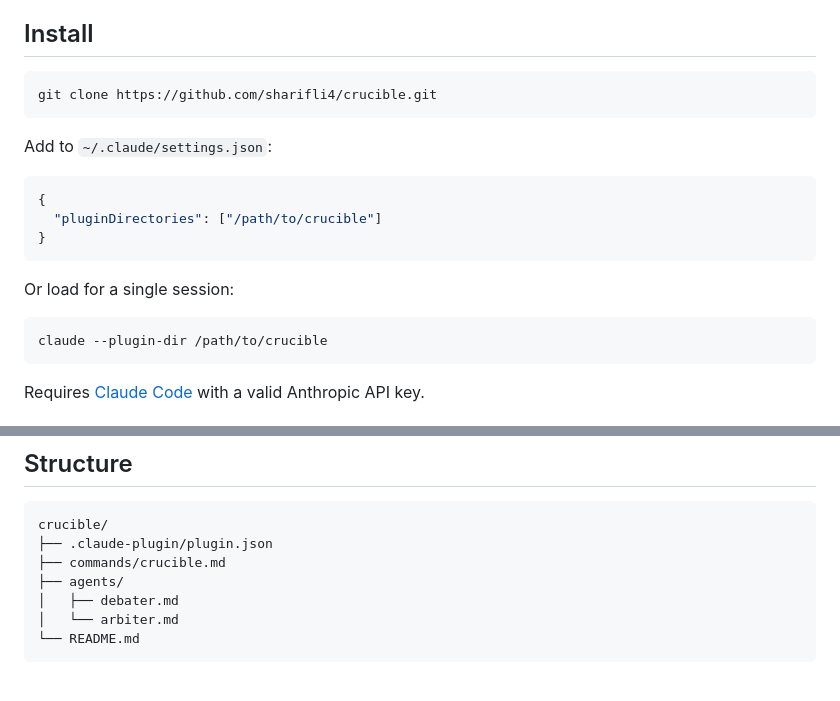
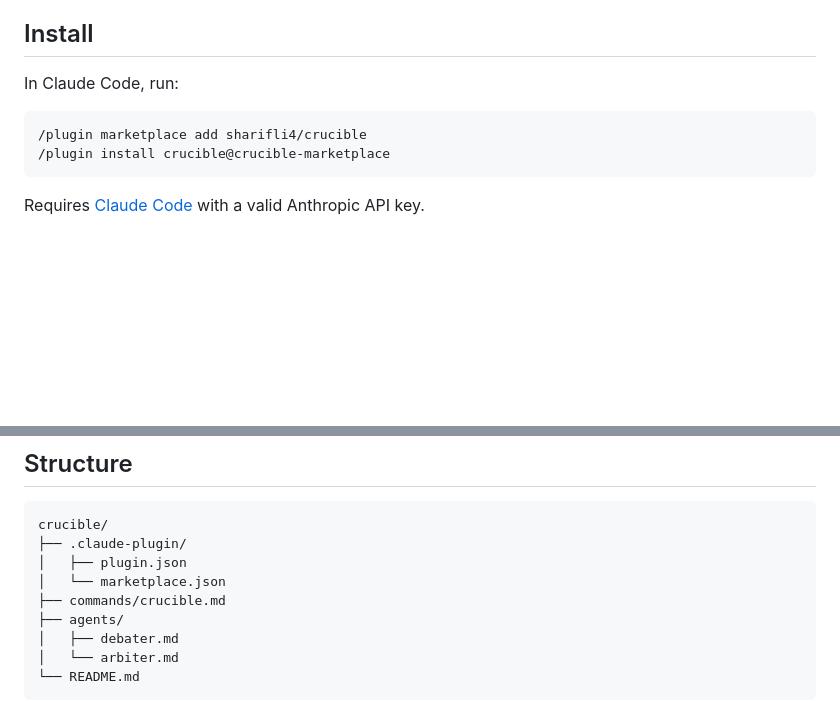
Before and after one commit to sharifli4/crucible, a Markdown page: README.md, 2 parts joined by grey strips. Rendered like a GitHub page; blank space fills up the shorter version.

Commit message:
Simplify install instructions to use plugin marketplace
Replace manual git clone + settings.json setup with two-command
marketplace install flow.

Co-Authored-By: Claude Opus 4.6 <noreply@anthropic.com>

````diff
--- a/README.md
+++ b/README.md
@@ -56,22 +56,11 @@ Debaters have access to `Read`, `Grep`, `Glob`, and `WebSearch` to gather eviden
 
 ## Install
 
-```bash
-git clone https://github.com/sharifli4/crucible.git
+In Claude Code, run:
+
 ```
-
-Add to `~/.claude/settings.json`:
-
-```json
-{
-  "pluginDirectories": ["/path/to/crucible"]
-}
-```
-
-Or load for a single session:
-
-```bash
-claude --plugin-dir /path/to/crucible
+/plugin marketplace add sharifli4/crucible
+/plugin install crucible@crucible-marketplace
 ```
 
 Requires [Claude Code](https://claude.ai/code) with a valid Anthropic API key.
@@ -98,7 +87,9 @@ Requires [Claude Code](https://claude.ai/code) with a valid Anthropic API key.
 
 ```
 crucible/
-├── .claude-plugin/plugin.json
+├── .claude-plugin/
+│   ├── plugin.json
+│   └── marketplace.json
 ├── commands/crucible.md
 ├── agents/
 │   ├── debater.md
````
